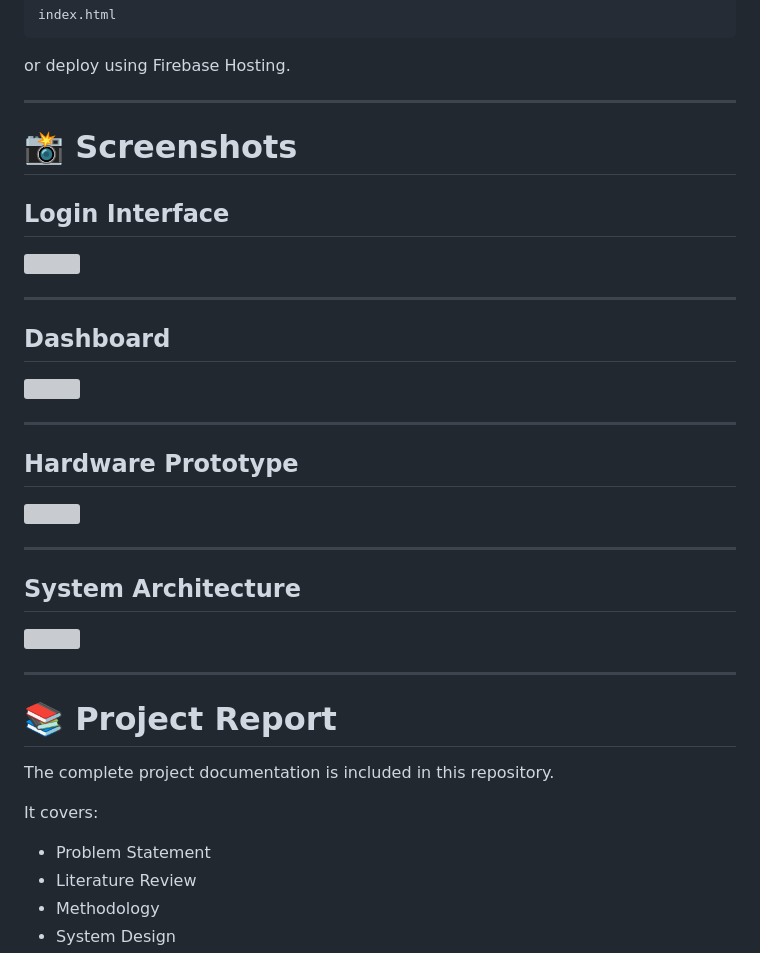
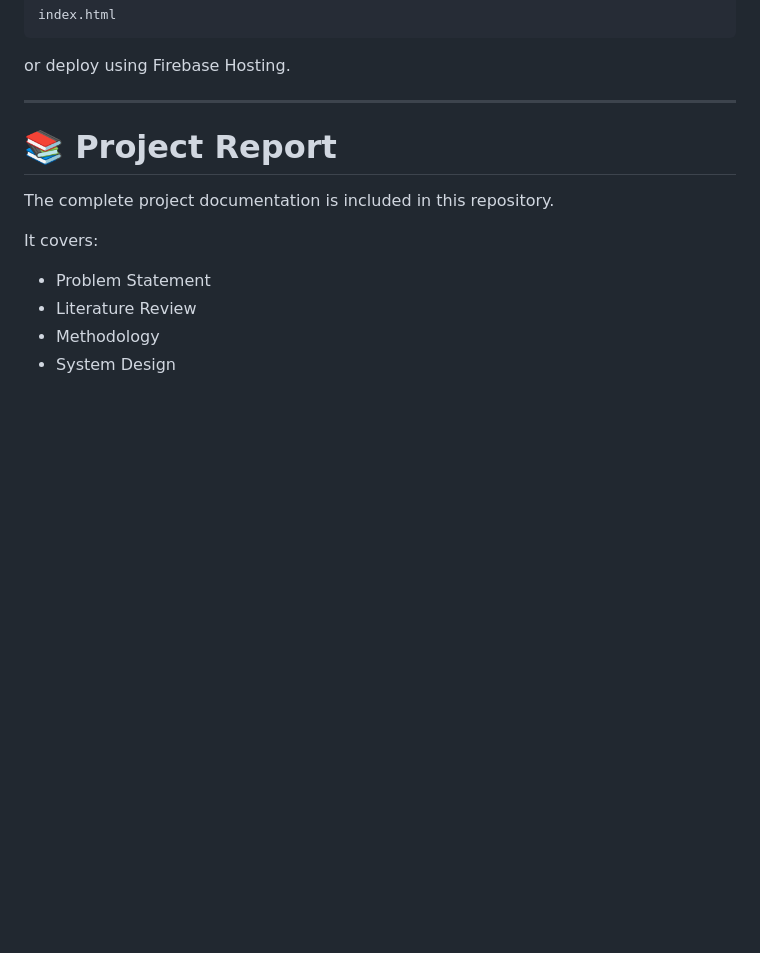
Before and after one commit to franklingeezer/tasas, a Markdown page: README.md, the part around the change. GitHub-like rendering; blank space fills up the shorter version; grey boxes are pictures that could not be loaded.

```diff
--- a/README.md
+++ b/README.md
@@ -197,31 +197,6 @@ or deploy using Firebase Hosting.
 
 ---
 
-# 📸 Screenshots
-
-## Login Interface
-
-<img src="assets/login.png">
-
----
-
-## Dashboard
-
-<img src="assets/dashboard.png">
-
----
-
-## Hardware Prototype
-
-<img src="assets/hardware.jpg">
-
----
-
-## System Architecture
-
-<img src="assets/architecture.png">
-
----
 
 # 📚 Project Report
 
```
